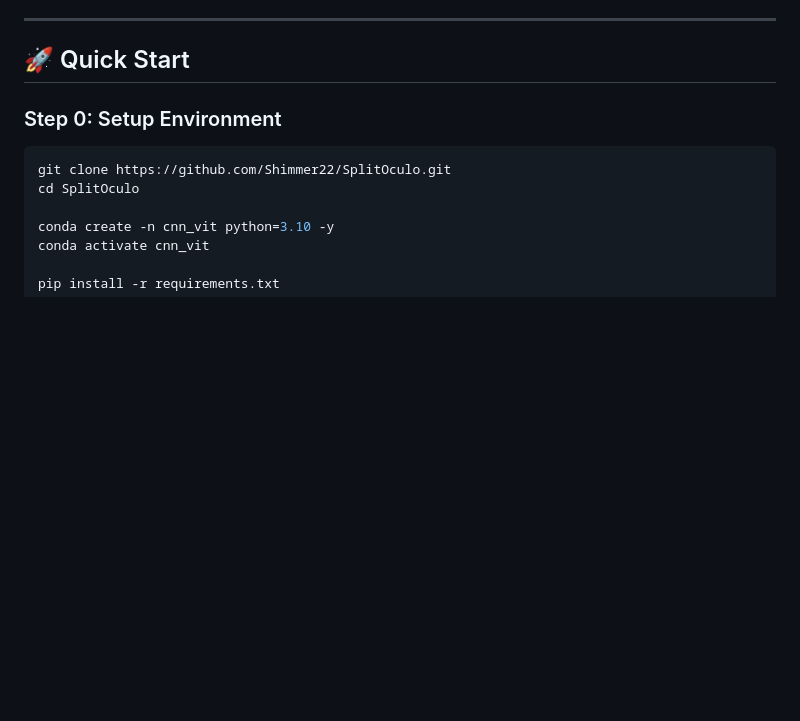
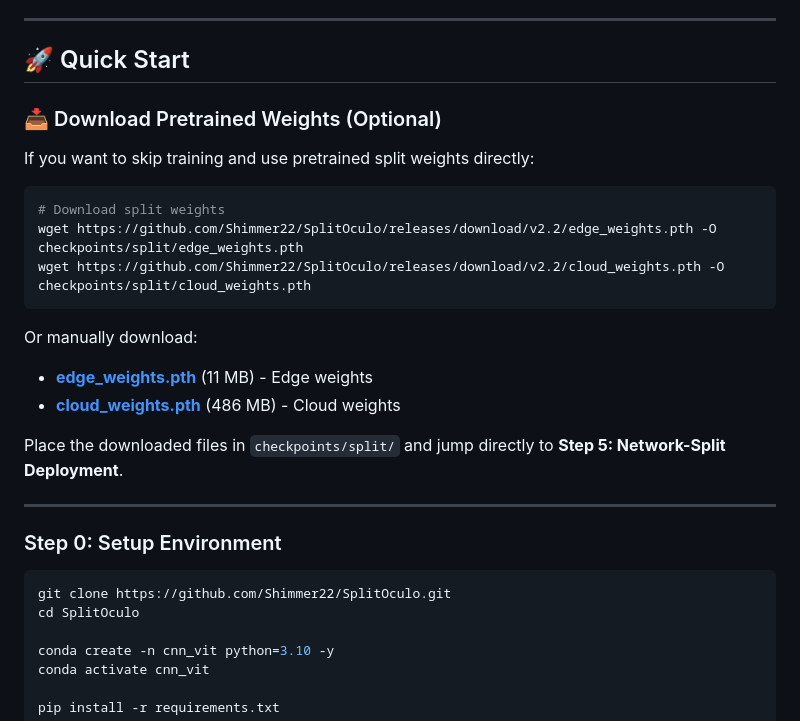
Before and after one commit to Shimmer22/SplitOculo, a Markdown page: README.md, the part around the change. Rendered like a GitHub page; blank space fills up the shorter version.

Commit message:
docs: update README files

````diff
--- a/README.md
+++ b/README.md
@@ -32,6 +32,24 @@ SplitOculo enables **edge-cloud collaborative VLM inference**:
 ---
 
 ## 🚀 Quick Start
+
+### 📥 Download Pretrained Weights (Optional)
+
+If you want to skip training and use pretrained split weights directly:
+
+```bash
+# Download split weights
+wget https://github.com/Shimmer22/SplitOculo/releases/download/v2.2/edge_weights.pth -O checkpoints/split/edge_weights.pth
+wget https://github.com/Shimmer22/SplitOculo/releases/download/v2.2/cloud_weights.pth -O checkpoints/split/cloud_weights.pth
+```
+
+Or manually download:
+- **[edge_weights.pth](https://github.com/Shimmer22/SplitOculo/releases/download/v2.2/edge_weights.pth)** (11 MB) - Edge weights
+- **[cloud_weights.pth](https://github.com/Shimmer22/SplitOculo/releases/download/v2.2/cloud_weights.pth)** (486 MB) - Cloud weights
+
+Place the downloaded files in `checkpoints/split/` and jump directly to **Step 5: Network-Split Deployment**.
+
+---
 
 ### Step 0: Setup Environment
 
````
Also changed, not shown: README-zh.md (+18 -0 lines).
